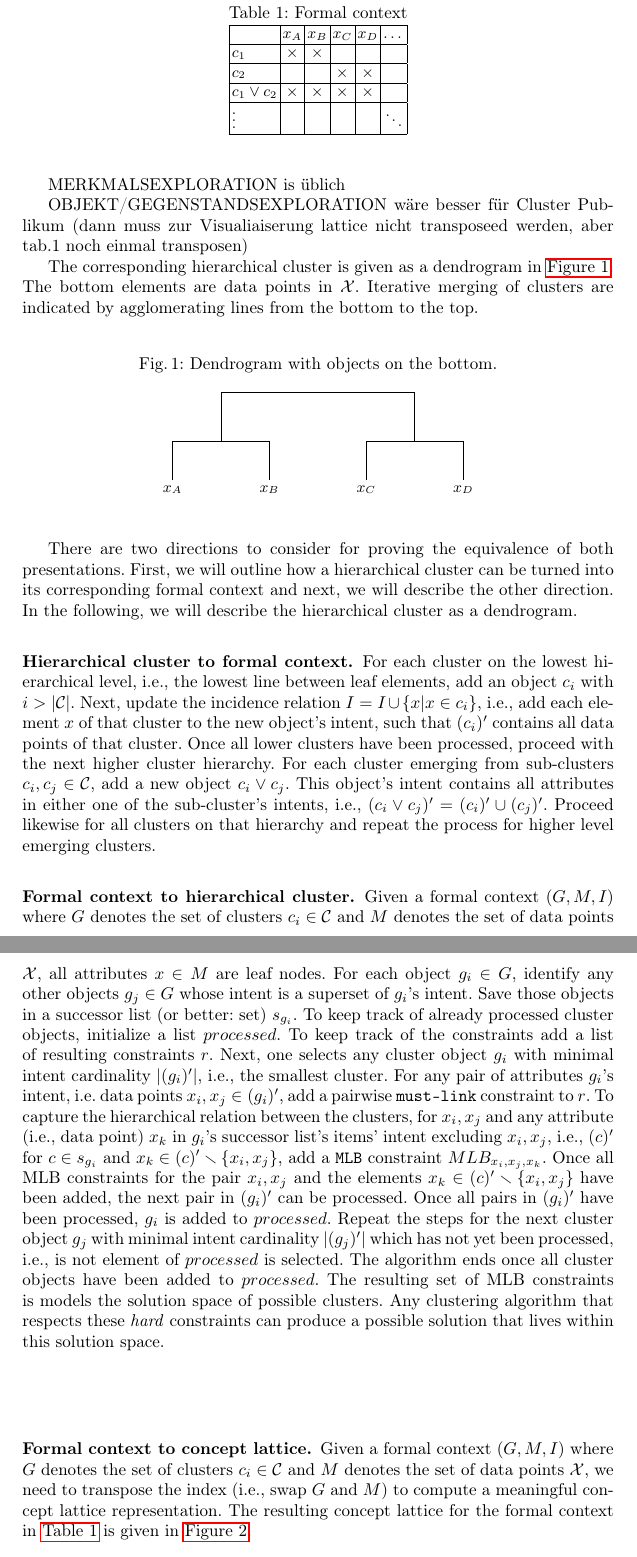
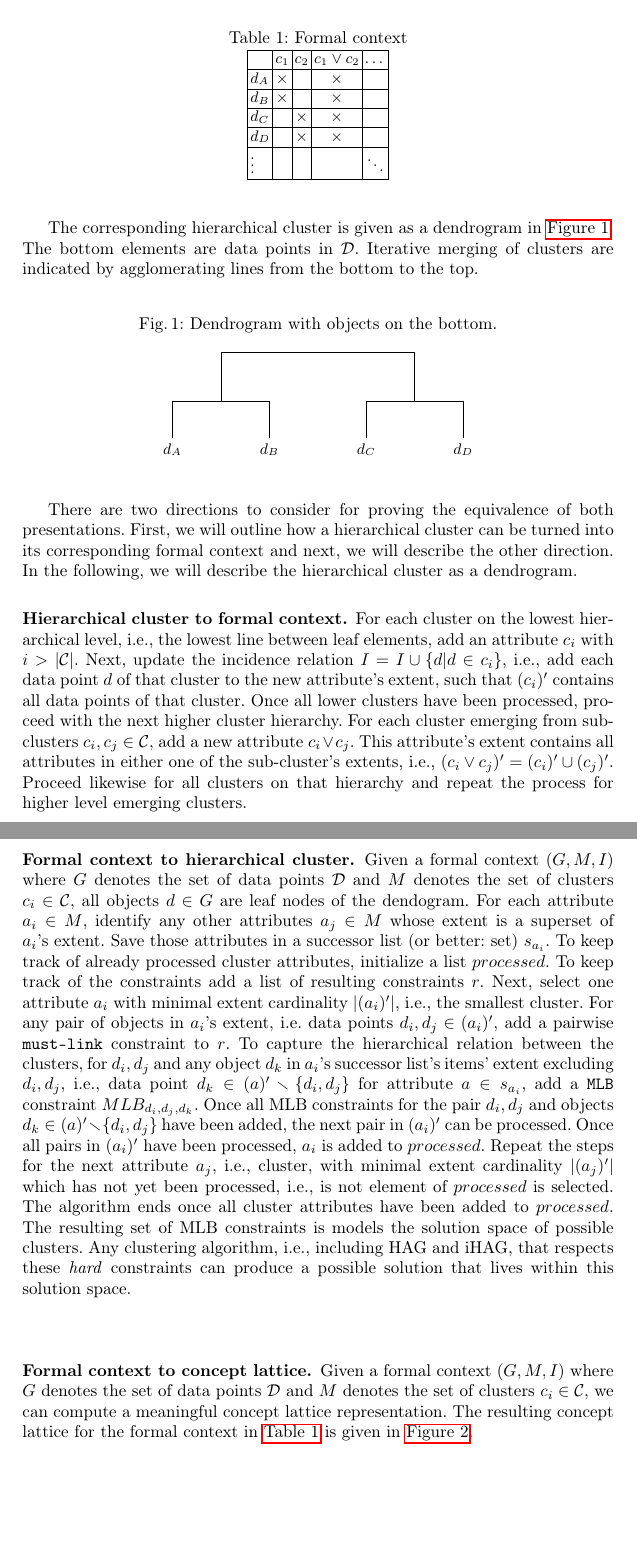
Before and after one commit to KlaraGtknst/fca-constrained-clustering, a LaTeX paper (main.tex, which reads chapters/05_method.tex, chapters/extras/data_structure.tex): two parts of pages 3 and 4 of 5, joined at a grey line, cut so that both start at the same text, the shorter picture padded with empty space. Compiled offline with pdfLaTeX.

Commit message:
feat: Transpose logic (i.e., clusters as attributes, datapoints as objects)

```diff
--- a/chapters/05_method.tex
+++ b/chapters/05_method.tex
@@ -7,12 +9,8 @@ We denote the clusters $c_i \in \mathcal{C}$ the set of objects $G$ and data poi
 For simplicity, we explain our idea on the toy example given in \autoref{tab:formal_context}.
 \formalcontexttable{}
 
-MERKMALSEXPLORATION is üblich
-
-OBJEKT/GEGENSTANDSEXPLORATION wäre besser für Cluster Publikum (dann muss zur Visualiaiserung lattice nicht transposeed werden, aber tab.1 noch einmal transposen)
-
 The corresponding hierarchical cluster is given as a dendrogram in \autoref{fig:dendrogram}.
-The bottom elements are data points in $\mathcal{X}$.
+The bottom elements are data points in $\mathcal{D}$.
 Iterative merging of clusters are indicated by agglomerating lines from the bottom to the top.
 \dendogram{}
 
@@ -21,35 +19,35 @@ First, we will outline how a hierarchical cluster can be turned into its corresp
 In the following, we will describe the hierarchical cluster as a dendrogram.
 
 \subsubsection{Hierarchical cluster to formal context.}
-For each cluster on the lowest hierarchical level, i.e., the lowest line between leaf elements, add an object $c_i$ with $i > |\mathcal{C}|$.
-Next, update the incidence relation $I = I \cup \{ x | x \in c_i\}$, i.e., add each element $x$ of that cluster to the new object's intent, such that $(c_i)'$ contains all data points of that cluster.
+For each cluster on the lowest hierarchical level, i.e., the lowest line between leaf elements, add an attribute $c_i$ with $i > |\mathcal{C}|$.
+Next, update the incidence relation $I = I \cup \{ d | d \in c_i\}$, i.e., add each data point $d$ of that cluster to the new attribute's extent, such that $(c_i)'$ contains all data points of that cluster.
 Once all lower clusters have been processed, proceed with the next higher cluster hierarchy.
-For each cluster emerging from sub-clusters $c_i, c_j \in \mathcal{C}$, add a new object $c_i \vee c_j$.
-This object's intent contains all attributes in either one of the sub-cluster's intents, i.e., $(c_i \vee c_j)' = (c_i)'\cup(c_j)'$.
+For each cluster emerging from sub-clusters $c_i, c_j \in \mathcal{C}$, add a new attribute $c_i \vee c_j$.
+This attribute's extent contains all attributes in either one of the sub-cluster's extents, i.e., $(c_i \vee c_j)' = (c_i)'\cup(c_j)'$.
 Proceed likewise for all clusters on that hierarchy and repeat the process for higher level emerging clusters.
 
 
 \subsubsection{Formal context to hierarchical cluster.}
-Given a formal context $(G,M,I)$ where $G$ denotes the set of clusters $c_i \in \mathcal{C}$ and $M$ denotes the set of data points $\mathcal{X}$, all attributes $x \in M$ are leaf nodes.
-For each object $g_i \in G$, identify any other objects $g_j \in G$ whose intent is a superset of $g_i$'s intent.
-Save those objects in a successor list (or better: set) $s_{g_i}$.
+Given a formal context $(G,M,I)$ where $G$ denotes the set of data points $\mathcal{D}$ and $M$ denotes the set of clusters $c_i \in \mathcal{C}$, all objects $d \in G$ are leaf nodes of the dendogram.
+For each attribute $a_i \in M$, identify any other attributes $a_j \in M$ whose extent is a superset of $a_i$'s extent.
+Save those attributes in a successor list (or better: set) $s_{a_i}$.
 % one could omit transitive constraints, but not necessary
-To keep track of already processed cluster objects, initialize a list $processed$.
+To keep track of already processed cluster attributes, initialize a list $processed$.
 To keep track of the constraints add a list of resulting constraints $r$.
 %
-Next, one selects any cluster object $g_i$ with minimal intent cardinality $|(g_i)'|$, i.e., the smallest cluster.
-For any pair of attributes $g_i$'s intent, i.e. data points $x_i, x_j \in (g_i)'$, add a pairwise \texttt{must-link} constraint to $r$.
-To capture the hierarchical relation between the clusters, for $x_i, x_j$ and any attribute (i.e., data point) $x_k$ in $g_i$'s successor list's items' intent excluding $x_i, x_j$, i.e., $(c)'$ for $c \in s_{g_i}$ and $x_k \in (c)'\smallsetminus \{x_i, x_j\}$, add a \texttt{\ac{mlb}} constraint $MLB_{x_i, x_j, x_k}$.
-Once all \ac{mlb} constraints for the pair $x_i, x_j$ and the elements $x_k \in (c)'\smallsetminus \{x_i, x_j\}$ have been added, the next pair in $(g_i)'$ can be processed.
-Once all pairs in $(g_i)'$ have been processed, $g_i$ is added to $processed$.
-Repeat the steps for the next cluster object $g_j$ with minimal intent cardinality $|(g_j)'|$ which has not yet been processed, i.e., is not element of $processed$ is selected.
-The algorithm ends once all cluster objects have been added to $processed$.
+Next, select one attribute $a_i$ with minimal extent cardinality $|(a_i)'|$, i.e., the smallest cluster.
+For any pair of objects in $a_i$'s extent, i.e. data points $d_i, d_j \in (a_i)'$, add a pairwise \texttt{must-link} constraint to $r$.
+To capture the hierarchical relation between the clusters, for $d_i, d_j$ and any object $d_k$ in $a_i$'s successor list's items' extent excluding $d_i, d_j$, i.e., data point $d_k \in (a)'\smallsetminus \{d_i, d_j\}$ for attribute $a \in s_{a_i}$, add a \texttt{\ac{mlb}} constraint $MLB_{d_i, d_j, d_k}$.
+Once all \ac{mlb} constraints for the pair $d_i, d_j$ and objects $d_k \in (a)'\smallsetminus \{d_i, d_j\}$ have been added, the next pair in $(a_i)'$ can be processed.
+Once all pairs in $(a_i)'$ have been processed, $a_i$ is added to $processed$.
+Repeat the steps for the next attribute $a_j$, i.e., cluster, with minimal extent cardinality $|(a_j)'|$ which has not yet been processed, i.e., is not element of $processed$ is selected.
+The algorithm ends once all cluster attributes have been added to $processed$.
 %
 The resulting set of \ac{mlb} constraints is models the solution space of possible clusters.
-Any clustering algorithm that respects these \textit{hard} constraints can produce a possible solution that lives within this solution space.
+Any clustering algorithm, i.e., including \ac{hac} and \ac{ihac}, that respects these \textit{hard} constraints can produce a possible solution that lives within this solution space.
 
 \subsubsection{Formal context to concept lattice.}
-Given a formal context $(G,M,I)$ where $G$ denotes the set of clusters $c_i \in \mathcal{C}$ and $M$ denotes the set of data points $\mathcal{X}$, we need to transpose the index (i.e., swap $G$ and $M$) to compute a meaningful concept lattice representation.
+Given a formal context $(G,M,I)$ where $G$ denotes the set of data points $\mathcal{D}$ and $M$ denotes the set of clusters $c_i \in \mathcal{C}$, we can compute a meaningful concept lattice representation.
 The resulting concept lattice for the formal context in \autoref{tab:formal_context} is given in \autoref{fig:concept_lattice}.
 
 \lattice{}
--- a/chapters/extras/data_structure.tex
+++ b/chapters/extras/data_structure.tex
@@ -46,14 +47,14 @@ $\vdots$      &             &             &             &             & $\ddots$
 \newcommand{\lattice}{%
 \begin{figure}[h]
 \centering
-\caption{Concept lattice for the transposed formal context.}
+\caption{Concept lattice for the formal context.}
 \label{fig:concept_lattice}
 
 \begin{tikzpicture}[scale=1, every node/.style={draw, circle, align=center, minimum width=1.2cm, minimum height=1.2cm}]
 % Nodes
 \node (top) at (0,3) {c$_1 \vee c_2$ \\ };
-\node (left) at (-3,1.5) {c$_1$ \\ $x_A$,$x_B$};
-\node (right) at (3,1.5) {c$_2$ \\ $x_C$,$x_D$};
+\node (left) at (-3,1.5) {c$_1$ \\ $d_A$,$d_B$};
+\node (right) at (3,1.5) {c$_2$ \\ $d_C$,$d_D$};
 \node (bottom) at (0,0) {};
 
 % Edges
```
Also changed, not shown: chapters/04_foundations.tex (+2 -0 lines), chapters/05_method.tex (6 more changed lines), chapters/extras/data_structure.tex (21 more changed lines).
